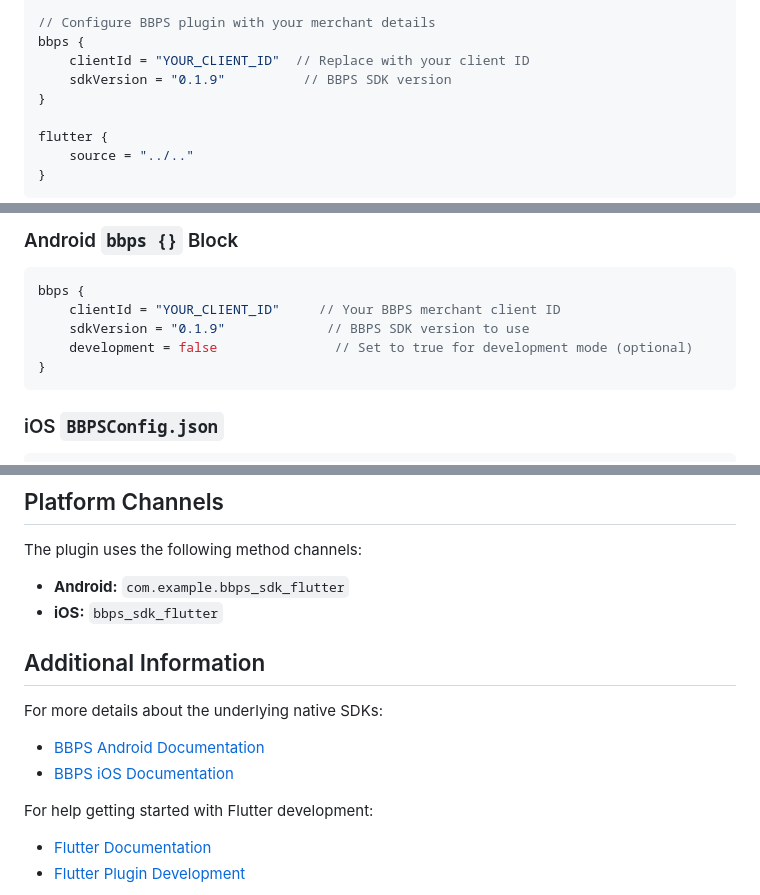
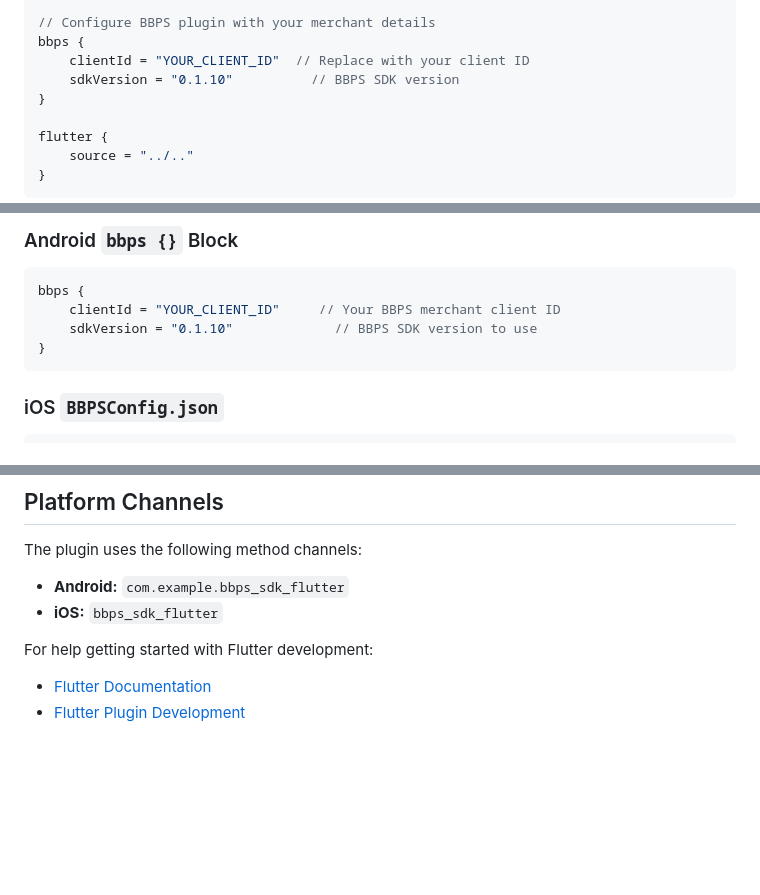
Before and after one commit to juspay/bbps-sdk-flutter, a Markdown page: README.md, 3 parts joined by grey strips. Rendered like a GitHub page; blank space fills up the shorter version.

Commit message:
updated readme
Updated BBPS SDK version from 0.1.9 to 0.1.10 in multiple sections of the README.
Added issuingCou in initiatePayload sample in README
Added DO_PAYMENT callback event in event handler example in README

````diff
--- a/README.md
+++ b/README.md
@@ -127,7 +127,7 @@ android {
 // Configure BBPS plugin with your merchant details
 bbps {
     clientId = "YOUR_CLIENT_ID"  // Replace with your client ID
-    sdkVersion = "0.1.9"          // BBPS SDK version
+    sdkVersion = "0.1.10"          // BBPS SDK version
 }
 
 flutter {
@@ -488,8 +490,7 @@ class _BbpsPaymentPageState extends State<BbpsPaymentPage> {
 ```gradle
 bbps {
     clientId = "YOUR_CLIENT_ID"     // Your BBPS merchant client ID
-    sdkVersion = "0.1.9"             // BBPS SDK version to use
-    development = false               // Set to true for development mode (optional)
+    sdkVersion = "0.1.10"             // BBPS SDK version to use
 }
 ```
 
@@ -582,12 +583,6 @@ The plugin uses the following method channels:
 - **Android:** `com.example.bbps_sdk_flutter`
 - **iOS:** `bbps_sdk_flutter`
 
-## Additional Information
-
-For more details about the underlying native SDKs:
-
-- [BBPS Android Documentation](https://developer.bbpsonline.com)
-- [BBPS iOS Documentation](https://github.com/juspay/bbps-ios)
 
 For help getting started with Flutter development:
 - [Flutter Documentation](https://docs.flutter.dev)
````
Also changed, not shown: other parts of README.md (+3 -1 lines).
